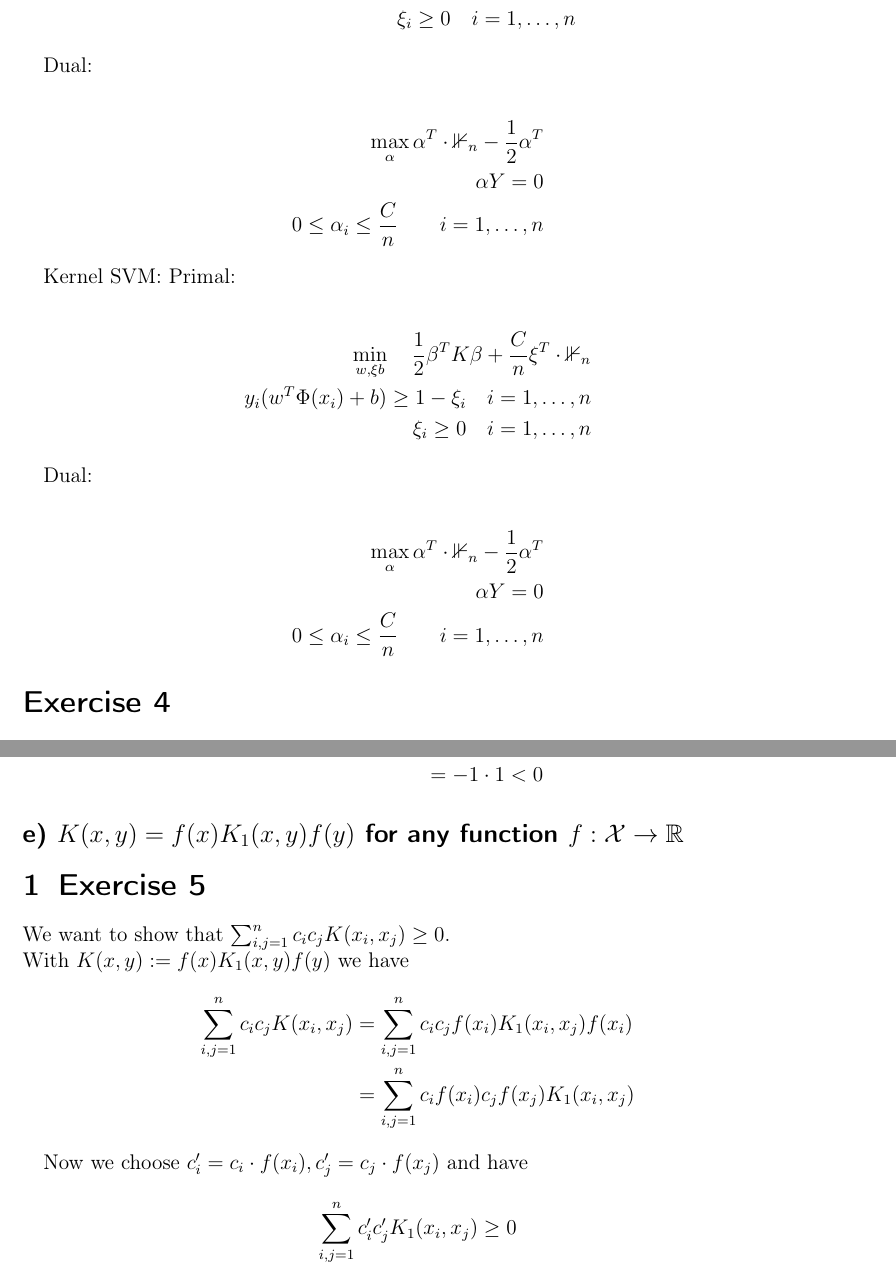
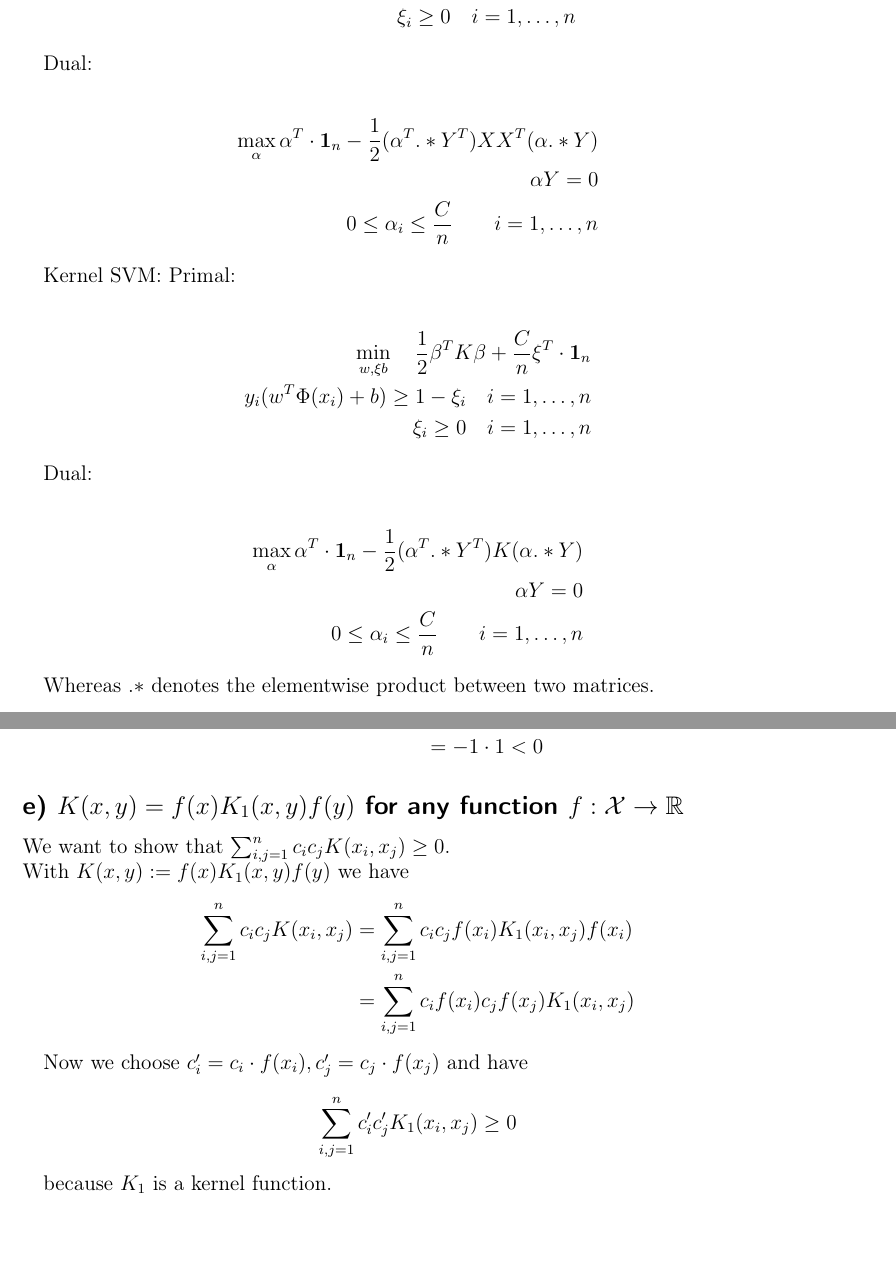
Before and after one commit to 1aschroe/machine-learning, a LaTeX problem sheet (assignm_06/assignment06.tex): two parts of pages 7 and 9 of 10, joined at a grey line, cut so that both start at the same text, the shorter picture padded with empty space. Compiled offline with pdfLaTeX; the source files are stored in an older character set and shown here as Unicode.

Commit message:
Element-Produkt für Aufgabe 3, Aufgabe 4 e) korrigiert

```diff
--- a/assignm_06/assignment06.tex
+++ b/assignm_06/assignment06.tex
@@ -122,7 +124,7 @@ y_i(w^T x_i + b) \geq 1 - \xi_i \quad i = 1, \dots, n \\
 Dual:
 
 \begin{align*}
-\max_\alpha \alpha^T \cdot \mathbb{1}_n - \frac{1}{2} \alpha^T \\
+\max_\alpha \alpha^T \cdot \mathbf{1}_n - \frac{1}{2} (\alpha^T.*Y^T) X X^T (\alpha.*Y) \\
 \alpha Y = 0 \\
 0 \leq \alpha_i \leq \frac{C}{n} \qquad i = 1, \dots, n
 \end{align*}
@@ -138,10 +140,12 @@ y_i(w^T \Phi(x_i) + b) \geq 1 - \xi_i \quad i = 1, \dots, n \\
 Dual:
 
 \begin{align*}
-\max_\alpha \alpha^T \cdot \mathbb{1}_n - \frac{1}{2} \alpha^T \\
+\max_\alpha \alpha^T \cdot \mathbf{1}_n - \frac{1}{2} (\alpha^T.*Y^T) K (\alpha.*Y) \\
 \alpha Y = 0 \\
 0 \leq \alpha_i \leq \frac{C}{n} \qquad i = 1, \dots, n
 \end{align*}
+
+Whereas $.*$ denotes the elementwise product between two matrices.
 
 \section*{Exercise 4}
 Assume that $K1;K2 : \mathcal{X} \times \mathcal{X} \rightarrow \mathbb{R} $ are kernel functions. Which of the following functions are also a valid kernel? Prove or bring a counterexample.
@@ -189,8 +195,7 @@ We choose  $ \mathcal{X}=\mathbb{R}, n=1, x_1=1, c_1=1$:
 
 \subsection*{e) $K(x,y) = f(x)K_1(x,y)f(y) $ for any function $f:\mathcal{X} \rightarrow \mathbb{R}$ }
 
-\section{Exercise 5}
-We want to show that $ \sum_{i,j=1}^n c_i c_j K(x_i,x_j) \geq 0$.\\
+We want to show that $\sum_{i,j=1}^n c_i c_j K(x_i,x_j) \geq 0$.\\
 With $K(x,y):=f(x)K_1(x,y)f(y)$ we have
 \begin{align*}
 \sum_{i,j=1}^n c_i c_j K(x_i,x_j) &= \sum_{i,j=1}^n c_i c_j f(x_i)K_1(x_i,x_j)f(x_i) \\
@@ -200,3 +205,4 @@ With $K(x,y):=f(x)K_1(x,y)f(y)$ we have
 Now we choose $c_i' = c_i \cdot f(x_i), c_j' = c_j \cdot f(x_j)$ and have
 \[ \sum_{i,j=1}^n c_i' c_j' K_1(x_i,x_j) \geq 0 \]
 
+because $K_1$ is a kernel function.
```
Also changed, not shown: assignm_06/assignment06.tex (17 more changed lines).
